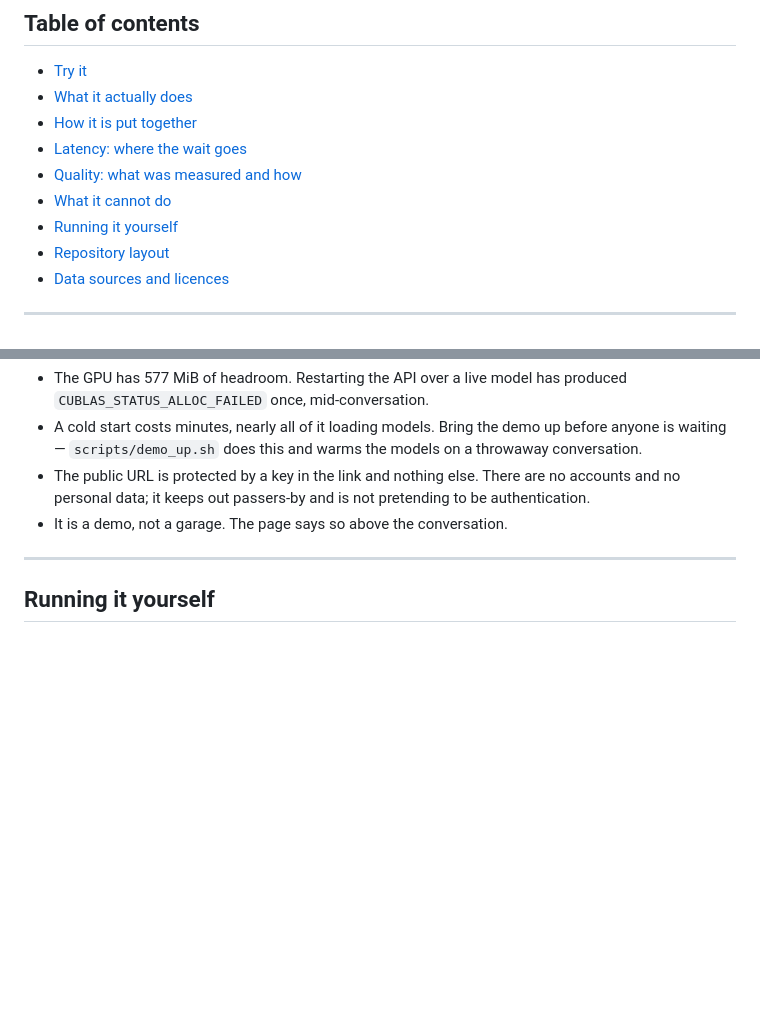
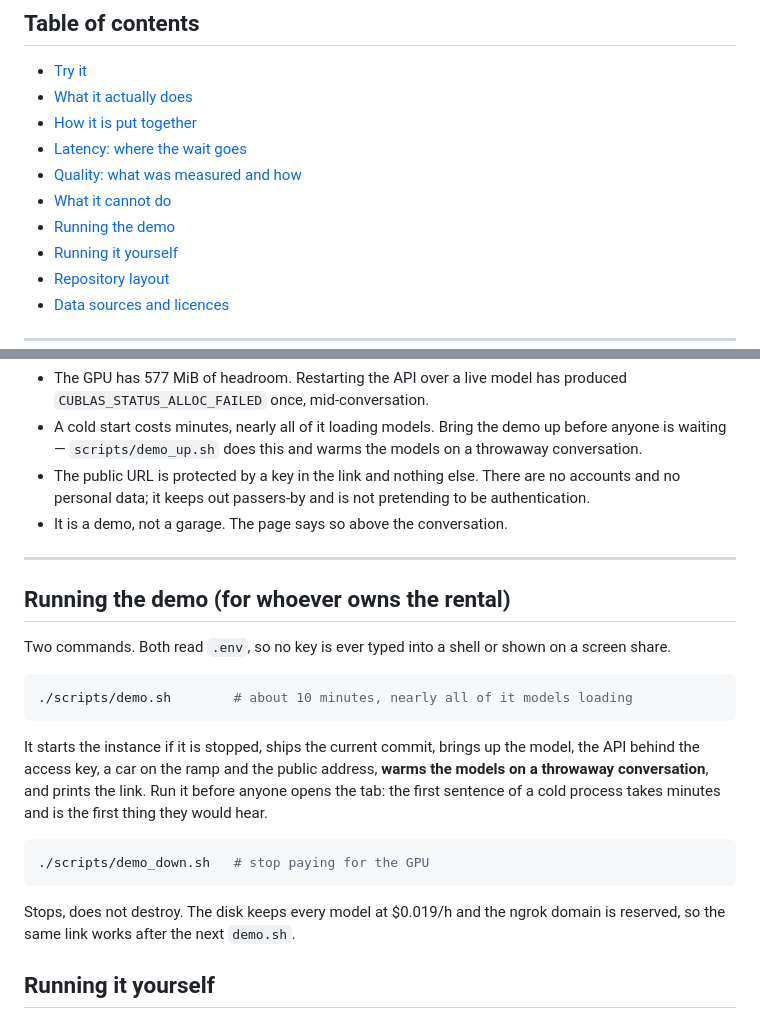
Before and after one commit to DanilAra7/voice-mechanic, a Markdown page: README.md, 2 parts joined by grey strips. Rendered like a GitHub page; blank space fills up the shorter version.

Commit message:
Put the two commands at the top of the README
Co-Authored-By: Claude Opus 5 <noreply@anthropic.com>

````diff
--- a/README.md
+++ b/README.md
@@ -20,6 +20,7 @@ of it when the opening line is one the synthesiser already holds.
 - [Latency: where the wait goes](#latency-where-the-wait-goes)
 - [Quality: what was measured and how](#quality-what-was-measured-and-how)
 - [What it cannot do](#what-it-cannot-do)
+- [Running the demo](#running-the-demo-for-whoever-owns-the-rental)
 - [Running it yourself](#running-it-yourself)
 - [Repository layout](#repository-layout)
 - [Data sources and licences](#data-sources-and-licences)
@@ -391,6 +392,26 @@ Written down because a demo that hides these is worth less than one that names t
 
 ---
 
+## Running the demo (for whoever owns the rental)
+
+Two commands. Both read `.env`, so no key is ever typed into a shell or shown on a screen share.
+
+```bash
+./scripts/demo.sh        # about 10 minutes, nearly all of it models loading
+```
+
+It starts the instance if it is stopped, ships the current commit, brings up the model, the API
+behind the access key, a car on the ramp and the public address, **warms the models on a
+throwaway conversation**, and prints the link. Run it before anyone opens the tab: the first
+sentence of a cold process takes minutes and is the first thing they would hear.
+
+```bash
+./scripts/demo_down.sh   # stop paying for the GPU
+```
+
+Stops, does not destroy. The disk keeps every model at $0.019/h and the ngrok domain is
+reserved, so the same link works after the next `demo.sh`.
+
 ## Running it yourself
 
 ### Locally, without a GPU
````
